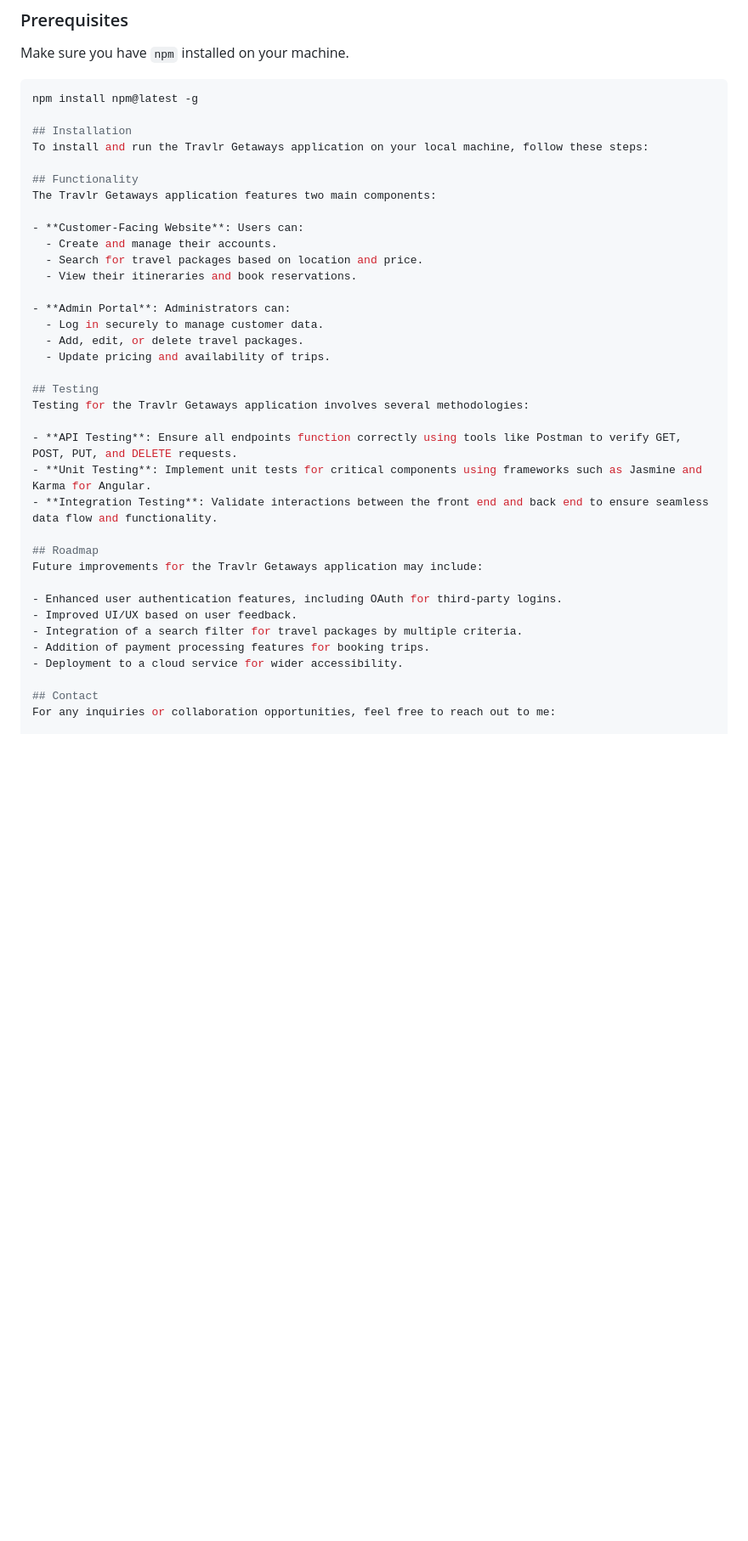
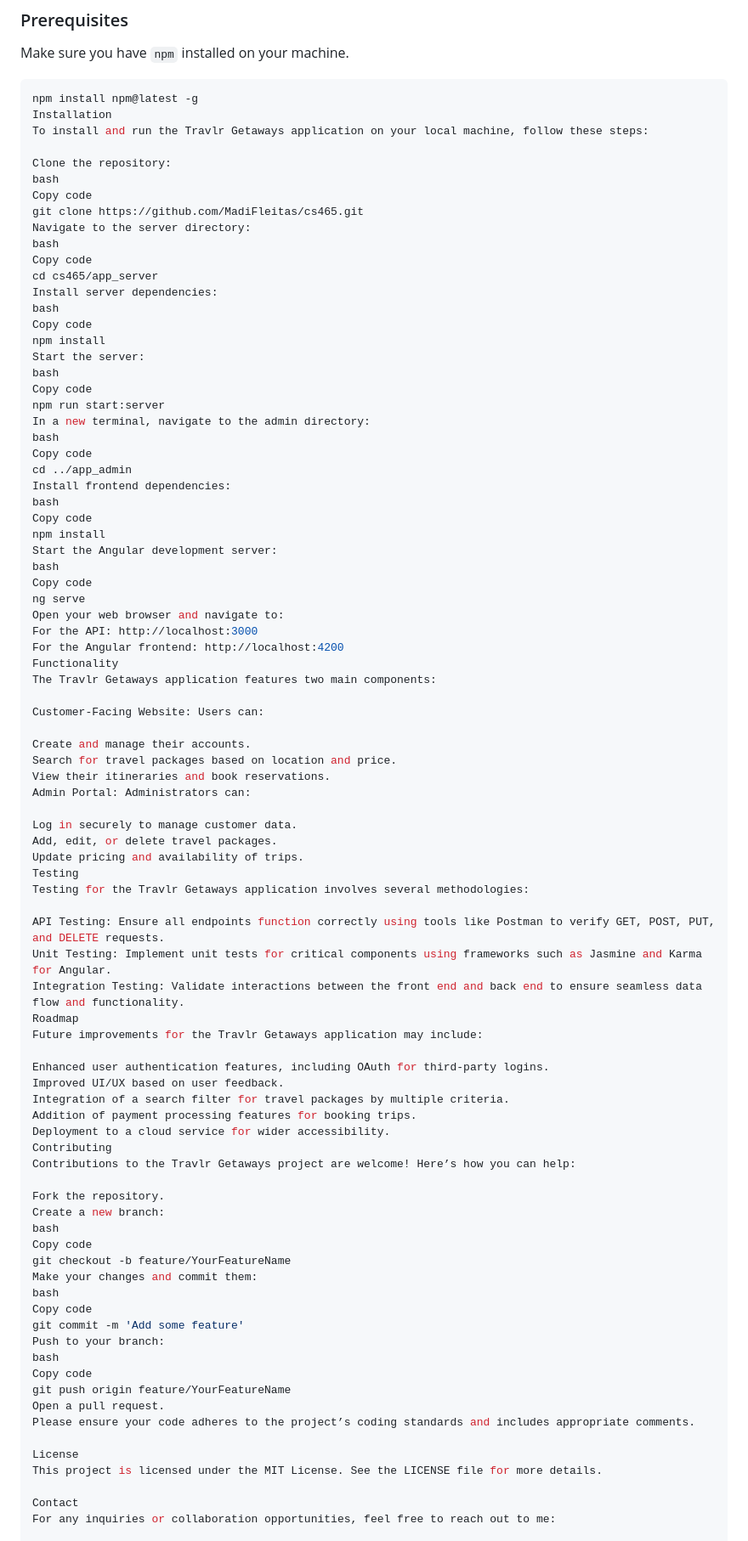
Before and after one commit to MadiFleitas/cs465, a Markdown page: README.md, the part around one of its changes. Shown at 85% size. Rendered like a GitHub page; blank space fills up the shorter version.

````diff
--- a/README.md
+++ b/README.md
@@ -35,39 +37,89 @@ To install and run this application on your own machine, follow these steps:
 Make sure you have `npm` installed on your machine.
 ```bash
 npm install npm@latest -g
-
-## Installation
+Installation
 To install and run the Travlr Getaways application on your local machine, follow these steps:
 
-## Functionality
+Clone the repository:
+bash
+Copy code
+git clone https://github.com/MadiFleitas/cs465.git
+Navigate to the server directory:
+bash
+Copy code
+cd cs465/app_server
+Install server dependencies:
+bash
+Copy code
+npm install
+Start the server:
+bash
+Copy code
+npm run start:server
+In a new terminal, navigate to the admin directory:
+bash
+Copy code
+cd ../app_admin
+Install frontend dependencies:
+bash
+Copy code
+npm install
+Start the Angular development server:
+bash
+Copy code
+ng serve
+Open your web browser and navigate to:
+For the API: http://localhost:3000
+For the Angular frontend: http://localhost:4200
+Functionality
 The Travlr Getaways application features two main components:
 
-- **Customer-Facing Website**: Users can:
-  - Create and manage their accounts.
-  - Search for travel packages based on location and price.
-  - View their itineraries and book reservations.
+Customer-Facing Website: Users can:
 
-- **Admin Portal**: Administrators can:
-  - Log in securely to manage customer data.
-  - Add, edit, or delete travel packages.
-  - Update pricing and availability of trips.
+Create and manage their accounts.
+Search for travel packages based on location and price.
+View their itineraries and book reservations.
+Admin Portal: Administrators can:
 
-## Testing
+Log in securely to manage customer data.
+Add, edit, or delete travel packages.
+Update pricing and availability of trips.
+Testing
 Testing for the Travlr Getaways application involves several methodologies:
 
-- **API Testing**: Ensure all endpoints function correctly using tools like Postman to verify GET, POST, PUT, and DELETE requests.
-- **Unit Testing**: Implement unit tests for critical components using frameworks such as Jasmine and Karma for Angular.
-- **Integration Testing**: Validate interactions between the front end and back end to ensure seamless data flow and functionality.
-
-## Roadmap
+API Testing: Ensure all endpoints function correctly using tools like Postman to verify GET, POST, PUT, and DELETE requests.
+Unit Testing: Implement unit tests for critical components using frameworks such as Jasmine and Karma for Angular.
+Integration Testing: Validate interactions between the front end and back end to ensure seamless data flow and functionality.
+Roadmap
 Future improvements for the Travlr Getaways application may include:
 
-- Enhanced user authentication features, including OAuth for third-party logins.
-- Improved UI/UX based on user feedback.
-- Integration of a search filter for travel packages by multiple criteria.
-- Addition of payment processing features for booking trips.
-- Deployment to a cloud service for wider accessibility.
+Enhanced user authentication features, including OAuth for third-party logins.
+Improved UI/UX based on user feedback.
+Integration of a search filter for travel packages by multiple criteria.
+Addition of payment processing features for booking trips.
+Deployment to a cloud service for wider accessibility.
+Contributing
+Contributions to the Travlr Getaways project are welcome! Here’s how you can help:
 
-## Contact
+Fork the repository.
+Create a new branch:
+bash
+Copy code
+git checkout -b feature/YourFeatureName
+Make your changes and commit them:
+bash
+Copy code
+git commit -m 'Add some feature'
+Push to your branch:
+bash
+Copy code
+git push origin feature/YourFeatureName
+Open a pull request.
+Please ensure your code adheres to the project’s coding standards and includes appropriate comments.
+
+License
+This project is licensed under the MIT License. See the LICENSE file for more details.
+
+Contact
 For any inquiries or collaboration opportunities, feel free to reach out to me:
 
````
Also changed, not shown: other parts of README.md (+12 -11 lines).
